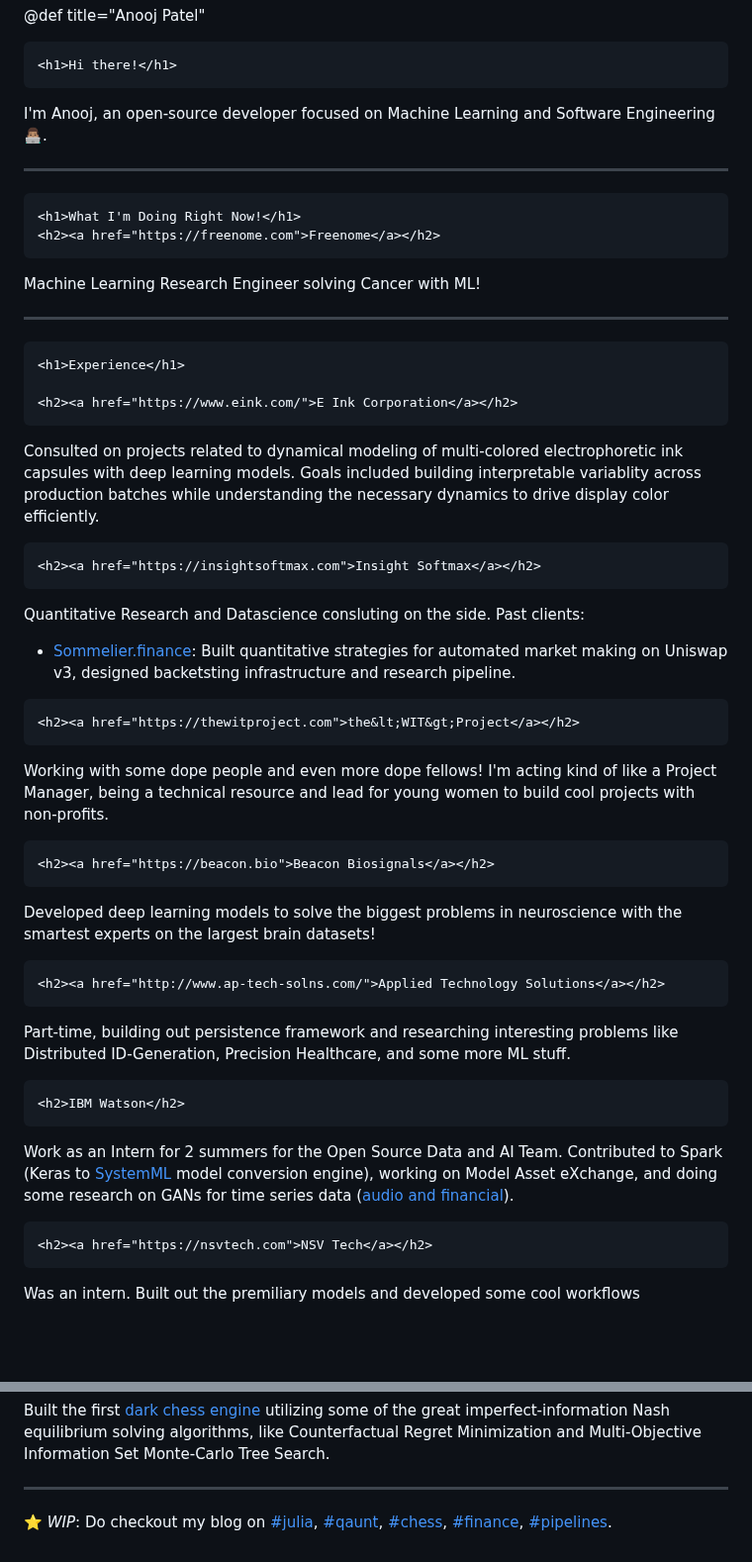
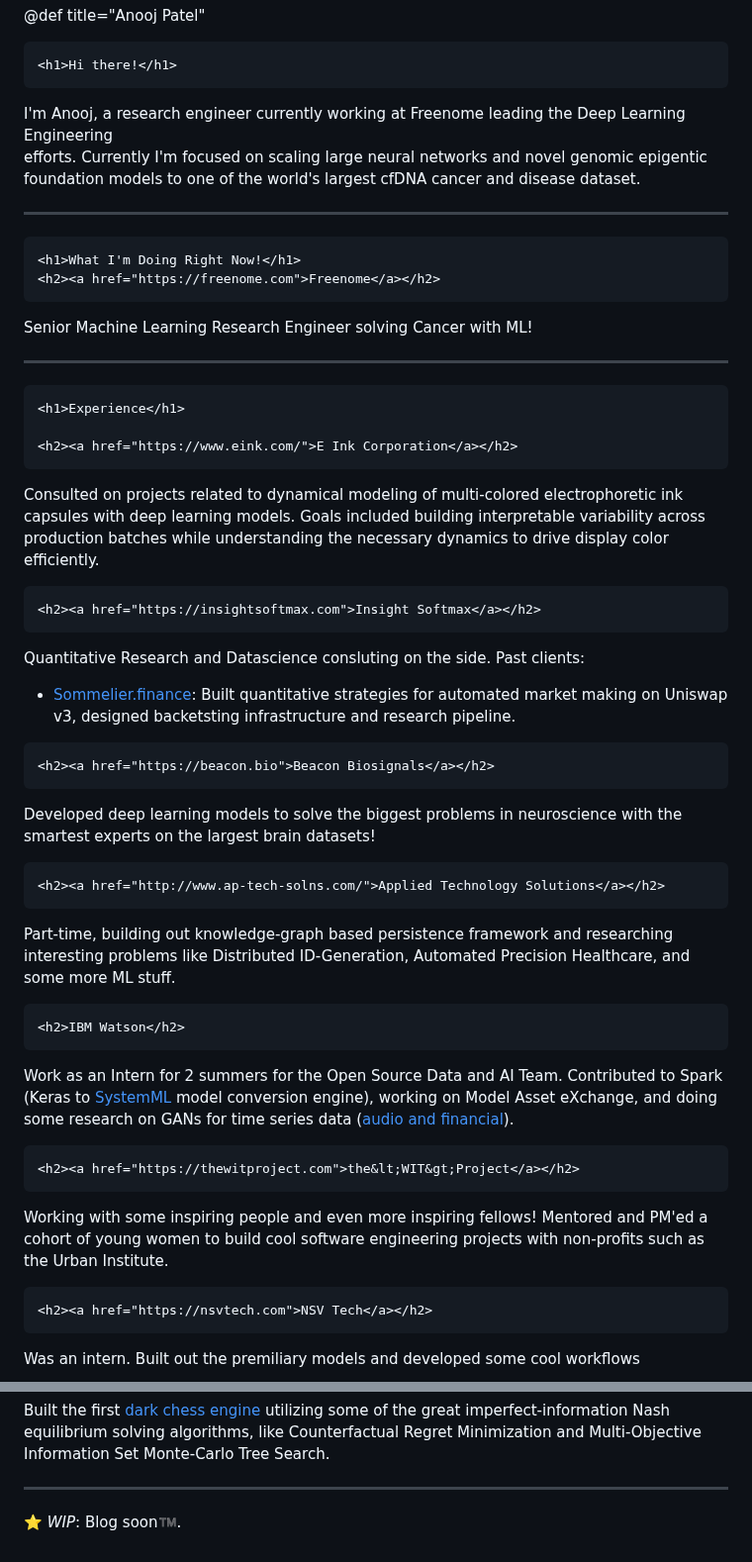
Before and after one commit to anoojpatel/anoojpatel.github.io, a Markdown page: index.md, 2 parts joined by grey strips. Shown at 99% size. Rendered like a GitHub page; blank space fills up the shorter version.

Commit message:
Revise personal introduction and project descriptions
Updated personal information and current roles, including a focus on deep learning engineering at Freenome. Revised descriptions for various projects and roles, emphasizing recent responsibilities and achievements.

```diff
--- a/index.md
+++ b/index.md
@@ -4,8 +4,9 @@
 <h1>Hi there!</h1>
 ~~~
 
-I'm Anooj, an open-source developer focused on Machine Learning and
-Software Engineering 👨🏽‍💻.
+I'm Anooj, a research engineer currently working at Freenome leading the Deep Learning Engineering
+efforts. Currently I'm focused on scaling large neural networks and novel genomic epigentic foundation
+models to one of the world's largest cfDNA cancer and disease dataset.
 
 ---
 
@@ -13,7 +14,7 @@ Software Engineering 👨🏽‍💻.
 <h1>What I'm Doing Right Now!</h1>
 <h2><a href="https://freenome.com">Freenome</a></h2>
 ~~~
-Machine Learning Research Engineer solving Cancer with ML!
+Senior Machine Learning Research Engineer solving Cancer with ML!
 
 
 
@@ -25,7 +26,7 @@ Machine Learning Research Engineer solving Cancer with ML!
 <h2><a href="https://www.eink.com/">E Ink Corporation</a></h2>
 ~~~
 Consulted on projects related to dynamical modeling of multi-colored electrophoretic ink capsules
-with deep learning models. Goals included building interpretable variablity across production batches while
+with deep learning models. Goals included building interpretable variability across production batches while
 understanding the necessary dynamics to drive display color efficiently.
 
 ~~~
@@ -35,12 +36,7 @@ Quantitative Research and Datascience consluting on the side. Past clients:
  - [Sommelier.finance](https://sommelier.finance):
     Built quantitative strategies for automated market making on Uniswap v3, designed backetsting infrastructure and research pipeline.
 
-~~~
-<h2><a href="https://thewitproject.com">the&lt;WIT&gt;Project</a></h2>
-~~~
-Working with some dope people and even more dope fellows! I'm acting kind of
-like a Project Manager, being a technical resource and lead for
-young women to build cool projects with non-profits.
+
 
 ~~~
 <h2><a href="https://beacon.bio">Beacon Biosignals</a></h2>
@@ -52,9 +48,8 @@ neuroscience with the smartest experts on the largest brain datasets!
 ~~~
 <h2><a href="http://www.ap-tech-solns.com/">Applied Technology Solutions</a></h2>
 ~~~
-Part-time, building out persistence framework and researching interesting problems
-like Distributed ID-Generation, Precision Healthcare, and some more ML stuff.
-
+Part-time, building out knowledge-graph based persistence framework and researching interesting problems
+like Distributed ID-Generation,  Automated Precision Healthcare, and some more ML stuff.
 
 ~~~
 <h2>IBM Watson</h2>
@@ -64,6 +59,14 @@ Work as an Intern for 2 summers for the Open Source Data and AI Team.
 Contributed to Spark (Keras to [SystemML](https://github.com/apache/systemds) model conversion engine),
 working on Model Asset eXchange, and doing some research on
 GANs for time series data ([audio and financial](https://github.com/IBM/MAX-Audio-Sample-Generator)).
+
+~~~
+<h2><a href="https://thewitproject.com">the&lt;WIT&gt;Project</a></h2>
+~~~
+Working with some inspiring people and even more inspiring fellows! Mentored and PM'ed a cohort of
+young women to build cool software engineering projects with non-profits such as the Urban Institute.
+
+
 
 ~~~
 <h2><a href="https://nsvtech.com">NSV Tech</a></h2>
@@ -102,5 +105,4 @@ Regret Minimization and Multi-Objective Information Set Monte-Carlo Tree Search.
 
 ---
 
-:star: *WIP*: Do checkout my blog on [#julia](/tag/julia),
-[#qaunt](/tag/quant), [#chess](/tag/chess), [#finance](/tag/finance), [#pipelines](/tag/pipline).
+:star: *WIP*: Blog soon:tm:.
```
